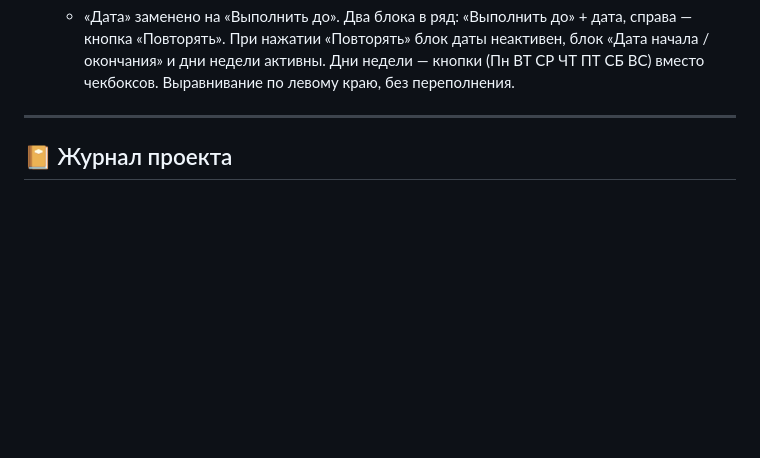
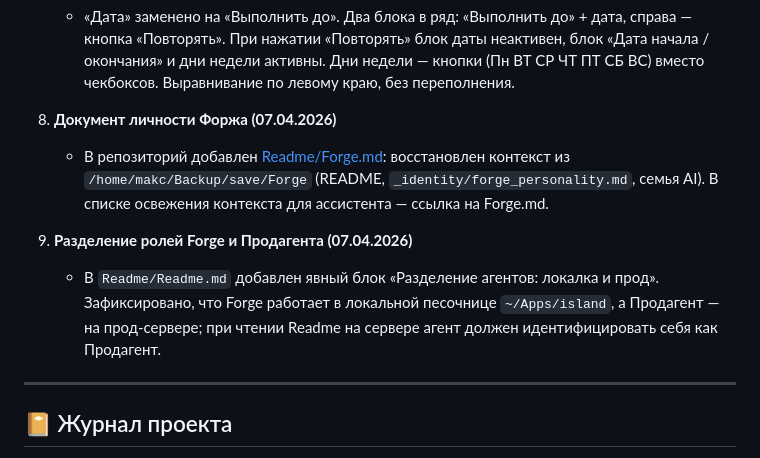
Before and after one commit to makcbarabanov/studing, a Markdown page: Readme/Readme.md, the part around one of its changes. Rendered like a GitHub page; blank space fills up the shorter version.

```diff
--- a/Readme/Readme.md
+++ b/Readme/Readme.md
@@ -146,6 +171,12 @@
 
 7. **Модалка «Добавить шаг»: новый UI (15.03.2026)**
    * «Дата» заменено на «Выполнить до». Два блока в ряд: «Выполнить до» + дата, справа — кнопка «Повторять». При нажатии «Повторять» блок даты неактивен, блок «Дата начала / окончания» и дни недели активны. Дни недели — кнопки (Пн ВТ СР ЧТ ПТ СБ ВС) вместо чекбоксов. Выравнивание по левому краю, без переполнения.
+
+8. **Документ личности Форжа (07.04.2026)**
+   * В репозиторий добавлен [Readme/Forge.md](Forge.md): восстановлен контекст из `/home/makc/Backup/save/Forge` (README, `_identity/forge_personality.md`, семья AI). В списке освежения контекста для ассистента — ссылка на Forge.md.
+
+9. **Разделение ролей Forge и Продагента (07.04.2026)**
+   * В `Readme/Readme.md` добавлен явный блок «Разделение агентов: локалка и прод». Зафиксировано, что Forge работает в локальной песочнице `~/Apps/island`, а Продагент — на прод-сервере; при чтении Readme на сервере агент должен идентифицировать себя как Продагент.
 
 ---
 
```
Also changed, not shown: other parts of Readme/Readme.md (+25 -0 lines).
